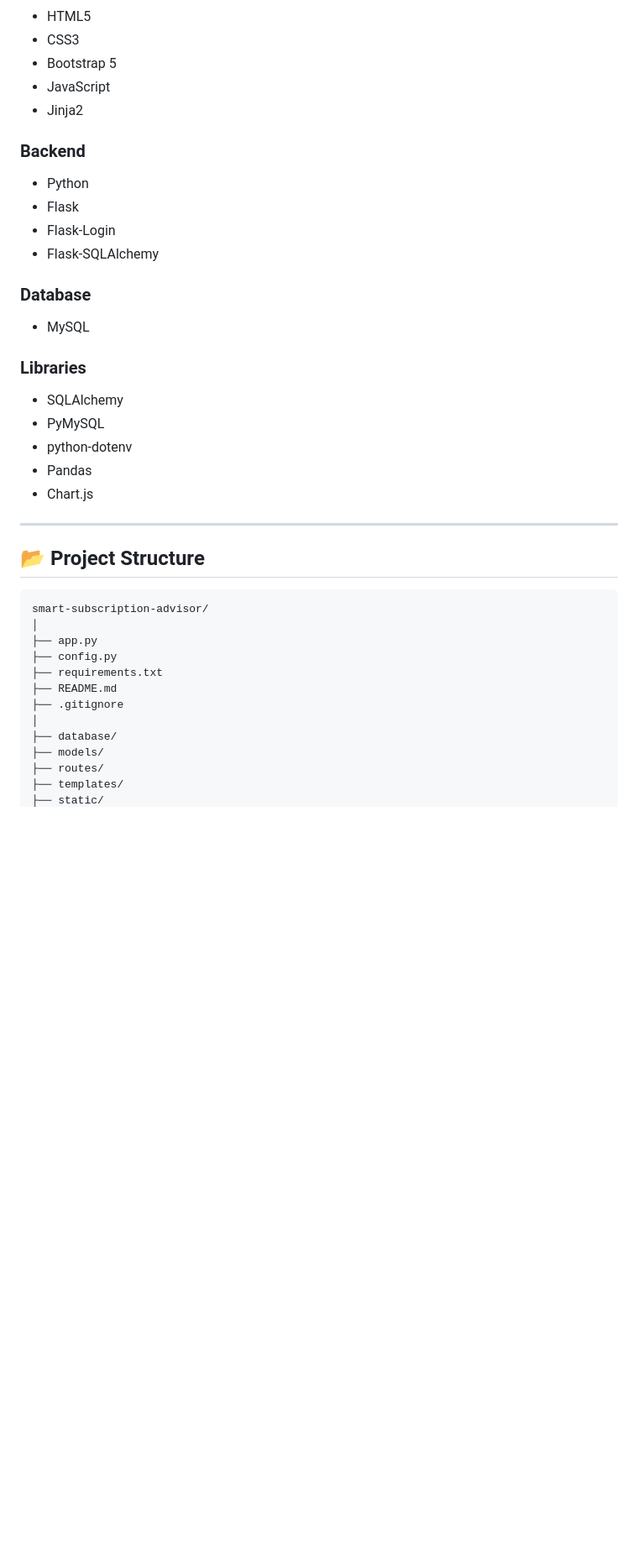
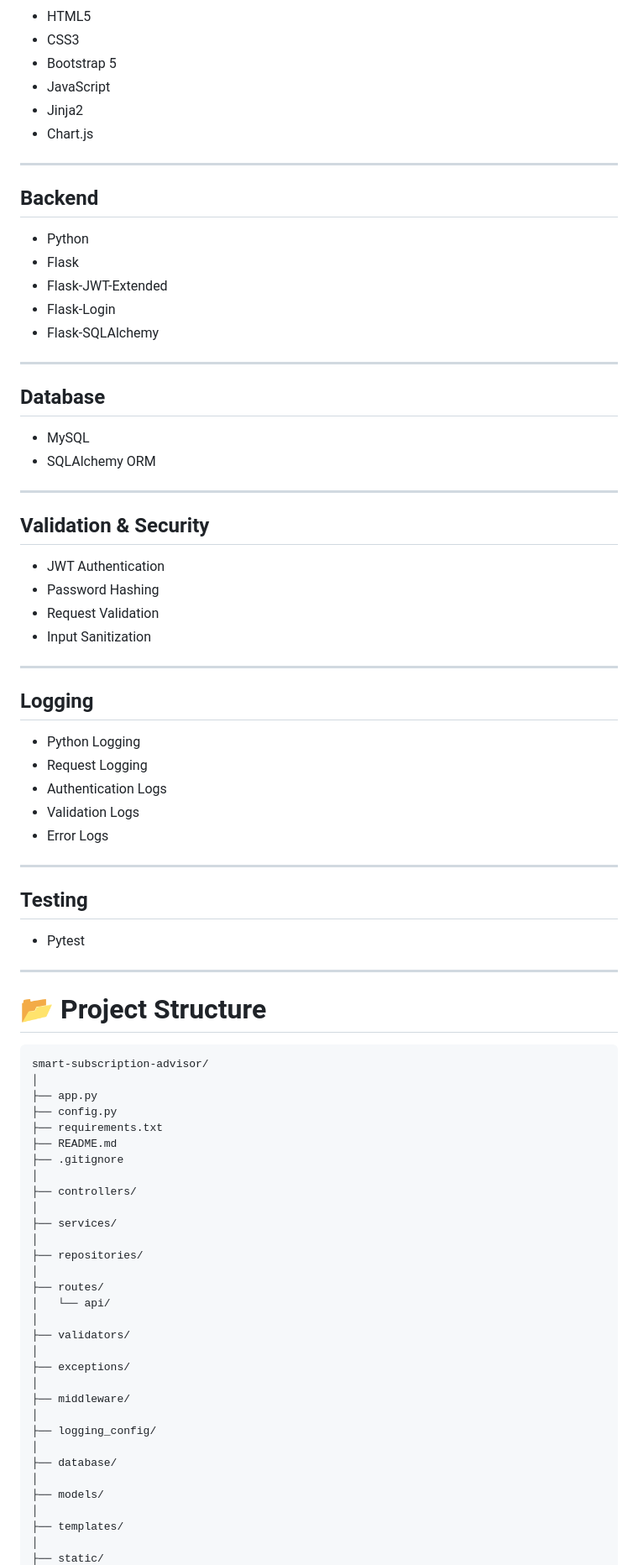
Before and after one commit to Sathwik797/smart-subscription-advisor, a Markdown page: README.md, the part around one of its changes. Shown at 84% size. GitHub-like rendering; blank space fills up the shorter version.

````diff
--- a/README.md
+++ b/README.md
@@ -61,26 +167,53 @@ Managing multiple subscriptions can be difficult. Smart Subscription Advisor all
 - Bootstrap 5
 - JavaScript
 - Jinja2
-
-### Backend
-- Python
-- Flask
-- Flask-Login
-- Flask-SQLAlchemy
-
-### Database
-- MySQL
-
-### Libraries
-- SQLAlchemy
-- PyMySQL
-- python-dotenv
-- Pandas
 - Chart.js
 
 ---
 
-## 📂 Project Structure
+## Backend
+
+- Python
+- Flask
+- Flask-JWT-Extended
+- Flask-Login
+- Flask-SQLAlchemy
+
+---
+
+## Database
+
+- MySQL
+- SQLAlchemy ORM
+
+---
+
+## Validation & Security
+
+- JWT Authentication
+- Password Hashing
+- Request Validation
+- Input Sanitization
+
+---
+
+## Logging
+
+- Python Logging
+- Request Logging
+- Authentication Logs
+- Validation Logs
+- Error Logs
+
+---
+
+## Testing
+
+- Pytest
+
+---
+
+# 📂 Project Structure
 
 ```
 smart-subscription-advisor/
@@ -91,8 +224,27 @@ smart-subscription-advisor/
 ├── README.md
 ├── .gitignore
 │
+├── controllers/
+│
+├── services/
+│
+├── repositories/
+│
+├── routes/
+│   └── api/
+│
+├── validators/
+│
+├── exceptions/
+│
+├── middleware/
+│
+├── logging_config/
+│
 ├── database/
+│
 ├── models/
-├── routes/
+│
 ├── templates/
+│
 ├── static/
````
Also changed, not shown: other parts of README.md (+287 -97 lines).
